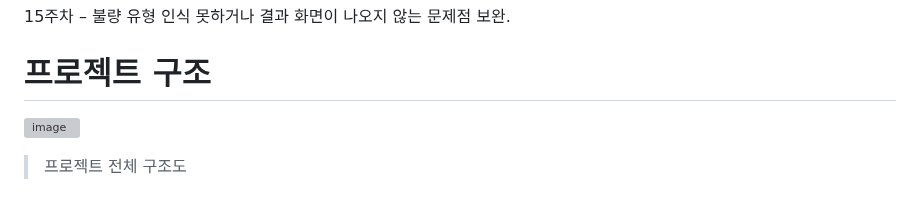
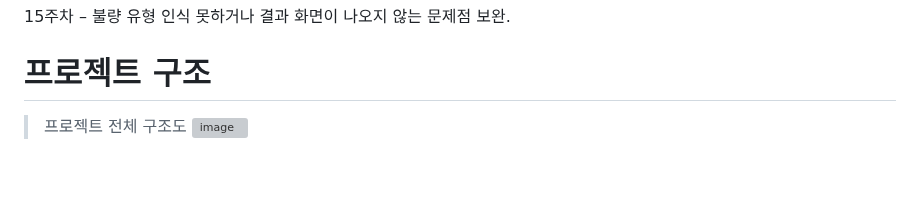
Before and after one commit to SeongJae999/semi-conductor_anomaly_detection, a Markdown page: README.md, the part around one of its changes. Drawn GitHub-style; blank space fills up the shorter version; grey boxes are pictures that could not be loaded.

```diff
--- a/README.md
+++ b/README.md
@@ -45,6 +45,6 @@ d. 웹 구축 및 평가
 15주차 – 불량 유형 인식 못하거나 결과 화면이 나오지 않는 문제점 보완.
 
 # 프로젝트 구조
+> 프로젝트 전체 구조도
 ![image](https://github.com/user-attachments/assets/6ec73f6d-d981-4a1f-b705-9c956d1ff605)
-> 프로젝트 전체 구조도
 <br>
```
Also changed, not shown: other parts of README.md (+4 -3 lines).
